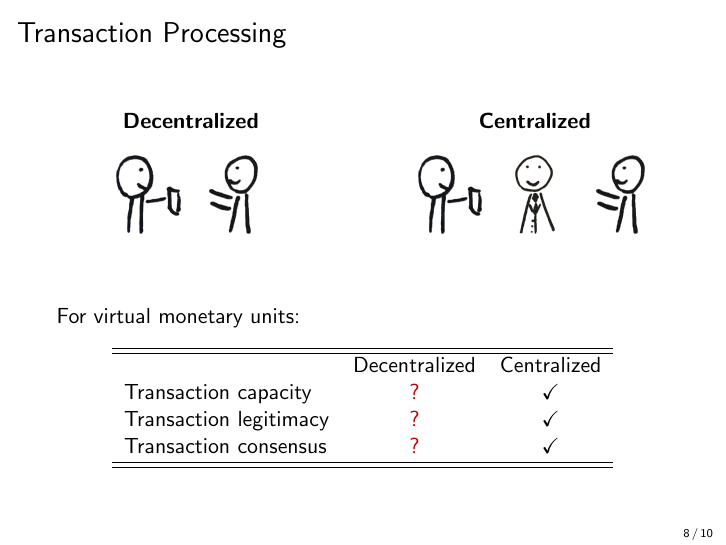
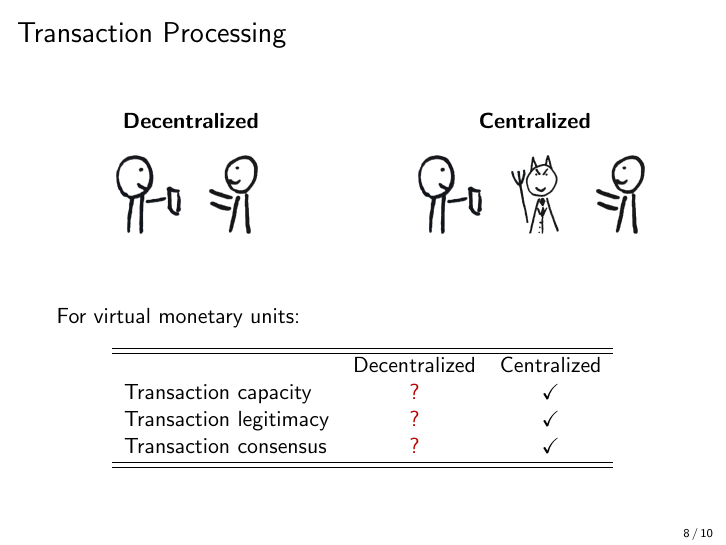
Before and after one commit to cifunibas/Bitcoin-Blockchain-Cryptoassets, LaTeX slides (slides/control_structures.tex): page 31 of 34 before the commit and page 9 of 11 after it. Compiled offline with pdfLaTeX; a LaTeX package or settings file that is missing is left out.

Commit message:
Fix: Set beamer options to handout

```diff
--- a/slides/control_structures.tex
+++ b/slides/control_structures.tex
@@ -1,6 +1,6 @@
 % Choose one to switch betweeen slides and handout
-\documentclass[]{beamer}
-%\documentclass[handout]{beamer}
+%\documentclass[]{beamer}
+\documentclass[handout]{beamer}
 
 % Video Meta Data
 \title{Bitcoin, Blockchain and Cryptoassets}
```
